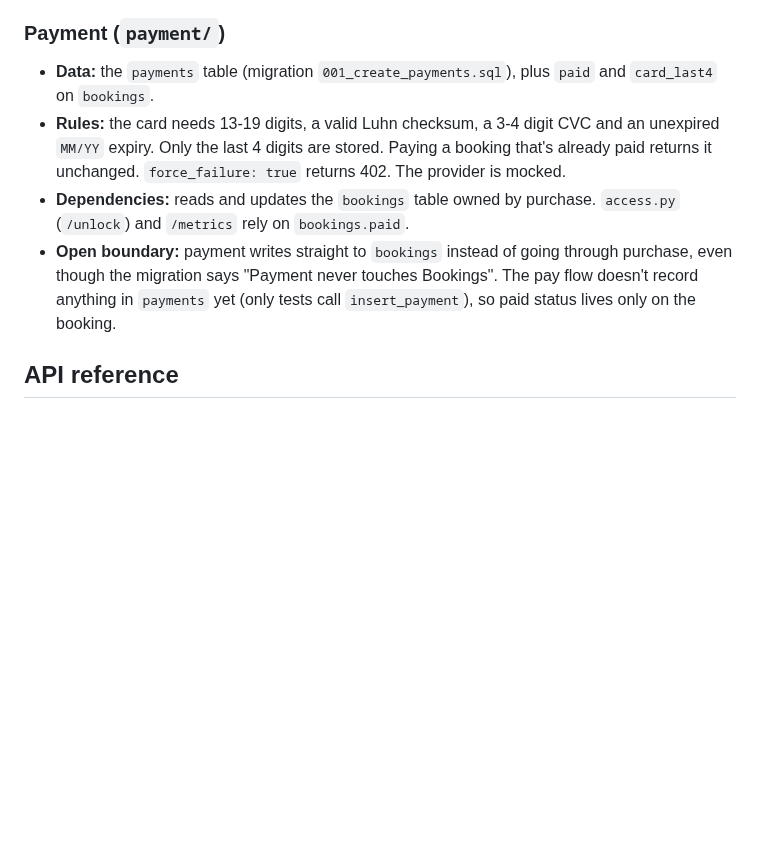
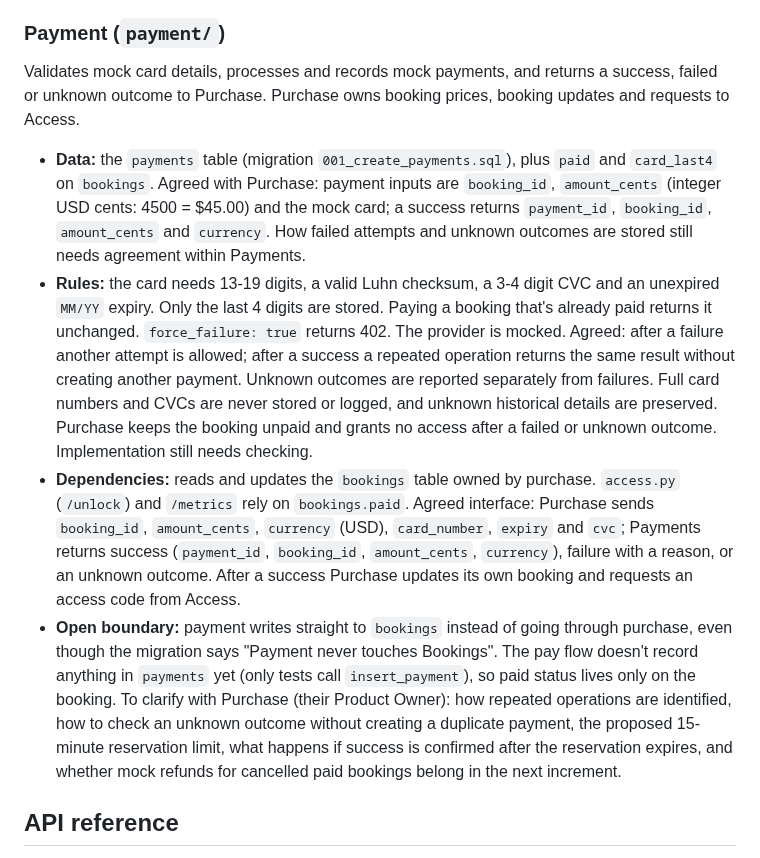
Before and after one commit to cs403bkk-2026/spacey, a Markdown page: README.md, the part around the change. Drawn GitHub-style; blank space fills up the shorter version.

Commit message:
docs(readme): add Task 1 ownership record to Payment module (PT-001)
Add the agreed Payments-Purchase data, rules, interface and open
boundary questions alongside the existing description of the current
payment code.

Co-Authored-By: Claude Opus 5.5 <noreply@anthropic.com>

```diff
--- a/README.md
+++ b/README.md
@@ -93,17 +93,38 @@ Direct pushes to `main` are blocked. See [CONTRIBUTING.md](CONTRIBUTING.md).
 
 ### Payment (`payment/`)
 
+Validates mock card details, processes and records mock payments, and returns a success,
+failed or unknown outcome to Purchase. Purchase owns booking prices, booking updates and
+requests to Access.
+
 - **Data:** the `payments` table (migration `001_create_payments.sql`), plus `paid` and
   `card_last4` on `bookings`.
+  Agreed with Purchase: payment inputs are `booking_id`, `amount_cents` (integer USD cents:
+  4500 = $45.00) and the mock card; a success returns `payment_id`, `booking_id`,
+  `amount_cents` and `currency`. How failed attempts and unknown outcomes are stored still
+  needs agreement within Payments.
 - **Rules:** the card needs 13-19 digits, a valid Luhn checksum, a 3-4 digit CVC and an unexpired
   `MM/YY` expiry. Only the last 4 digits are stored. Paying a booking that's already paid returns
   it unchanged. `force_failure: true` returns 402. The provider is mocked.
+  Agreed: after a failure another attempt is allowed; after a success a repeated operation
+  returns the same result without creating another payment. Unknown outcomes are reported
+  separately from failures. Full card numbers and CVCs are never stored or logged, and
+  unknown historical details are preserved. Purchase keeps the booking unpaid and grants no
+  access after a failed or unknown outcome. Implementation still needs checking.
 - **Dependencies:** reads and updates the `bookings` table owned by purchase. `access.py`
   (`/unlock`) and `/metrics` rely on `bookings.paid`.
+  Agreed interface: Purchase sends `booking_id`, `amount_cents`, `currency` (USD),
+  `card_number`, `expiry` and `cvc`; Payments returns success (`payment_id`, `booking_id`,
+  `amount_cents`, `currency`), failure with a reason, or an unknown outcome. After a success
+  Purchase updates its own booking and requests an access code from Access.
 - **Open boundary:** payment writes straight to `bookings` instead of going through purchase,
   even though the migration says "Payment never touches Bookings". The pay flow doesn't record
   anything in `payments` yet (only tests call `insert_payment`), so paid status lives only on
   the booking.
+  To clarify with Purchase (their Product Owner): how repeated operations are identified, how
+  to check an unknown outcome without creating a duplicate payment, the proposed 15-minute
+  reservation limit, what happens if success is confirmed after the reservation expires, and
+  whether mock refunds for cancelled paid bookings belong in the next increment.
 
 ## API reference
 
```
